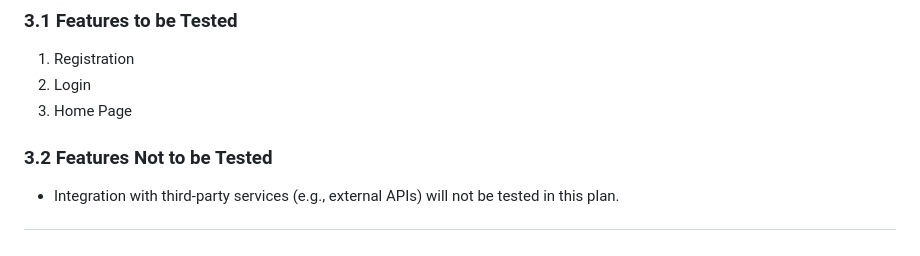
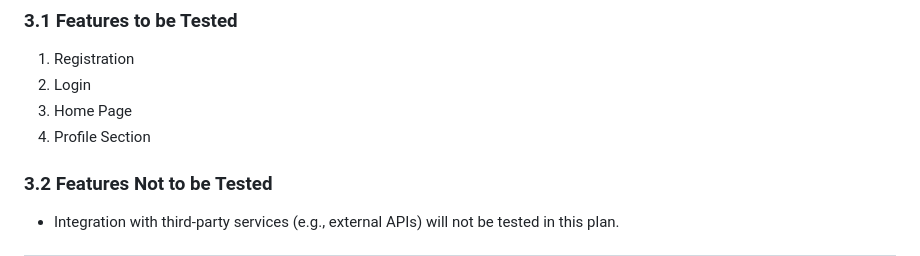
Before and after one commit to Muskan19-web/Des_Technico, a Markdown page: README.md, the part around the change. Drawn GitHub-style.

```diff
--- a/README.md
+++ b/README.md
@@ -52,6 +52,7 @@ The scope of testing includes the core functionalities of the Note_Master applic
 1. Registration
 2. Login
 3. Home Page
+4. Profile Section
 
 ### 3.2 Features Not to be Tested
 - Integration with third-party services (e.g., external APIs) will not be tested in this plan.
```
